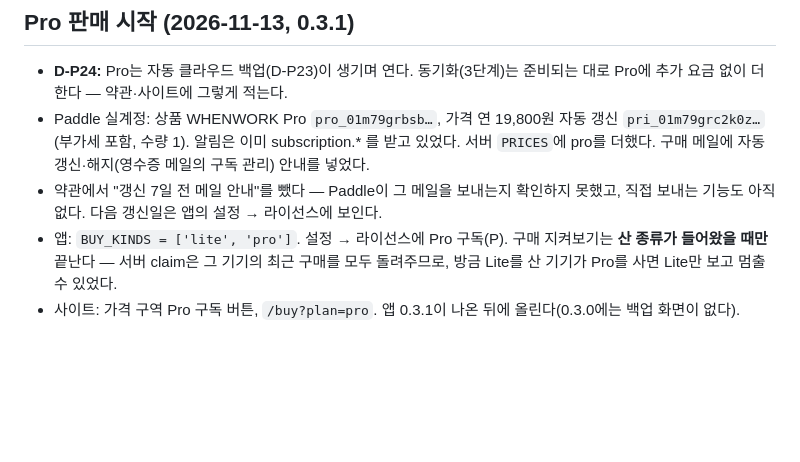
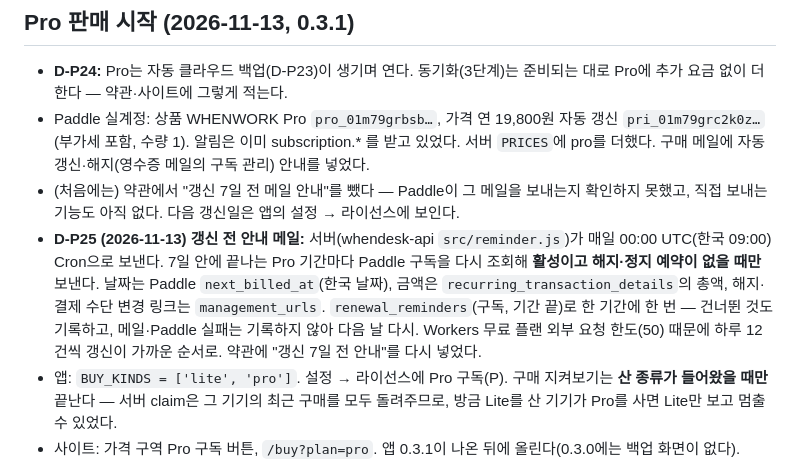
Before and after one commit to when630/whenwork, a Markdown page: docs/07_Pro_설계.md, the part around the change. Drawn GitHub-style; blank space fills up the shorter version.

Commit message:
docs: D-P25 갱신 전 안내 메일
Co-Authored-By: Claude Opus 5.5 <noreply@anthropic.com>

```diff
--- a/docs/07_Pro_설계.md
+++ b/docs/07_Pro_설계.md
@@ -164,7 +164,8 @@
 
 - **D-P24:** Pro는 자동 클라우드 백업(D-P23)이 생기며 연다. 동기화(3단계)는 준비되는 대로 Pro에 추가 요금 없이 더한다 — 약관·사이트에 그렇게 적는다.
 - Paddle 실계정: 상품 WHENWORK Pro `pro_01m79grbsb…`, 가격 연 19,800원 자동 갱신 `pri_01m79grc2k0z…`(부가세 포함, 수량 1). 알림은 이미 subscription.* 를 받고 있었다. 서버 `PRICES`에 pro를 더했다. 구매 메일에 자동 갱신·해지(영수증 메일의 구독 관리) 안내를 넣었다.
-- 약관에서 "갱신 7일 전 메일 안내"를 뺐다 — Paddle이 그 메일을 보내는지 확인하지 못했고, 직접 보내는 기능도 아직 없다. 다음 갱신일은 앱의 설정 → 라이선스에 보인다.
+- (처음에는) 약관에서 "갱신 7일 전 메일 안내"를 뺐다 — Paddle이 그 메일을 보내는지 확인하지 못했고, 직접 보내는 기능도 아직 없다. 다음 갱신일은 앱의 설정 → 라이선스에 보인다.
+- **D-P25 (2026-11-13) 갱신 전 안내 메일:** 서버(whendesk-api `src/reminder.js`)가 매일 00:00 UTC(한국 09:00) Cron으로 보낸다. 7일 안에 끝나는 Pro 기간마다 Paddle 구독을 다시 조회해 **활성이고 해지·정지 예약이 없을 때만** 보낸다. 날짜는 Paddle `next_billed_at`(한국 날짜), 금액은 `recurring_transaction_details`의 총액, 해지·결제 수단 변경 링크는 `management_urls`. `renewal_reminders`(구독, 기간 끝)로 한 기간에 한 번 — 건너뛴 것도 기록하고, 메일·Paddle 실패는 기록하지 않아 다음 날 다시. Workers 무료 플랜 외부 요청 한도(50) 때문에 하루 12건씩 갱신이 가까운 순서로. 약관에 "갱신 7일 전 안내"를 다시 넣었다.
 - 앱: `BUY_KINDS = ['lite', 'pro']`. 설정 → 라이선스에 Pro 구독(P). 구매 지켜보기는 **산 종류가 들어왔을 때만** 끝난다 — 서버 claim은 그 기기의 최근 구매를 모두 돌려주므로, 방금 Lite를 산 기기가 Pro를 사면 Lite만 보고 멈출 수 있었다.
 - 사이트: 가격 구역 Pro 구독 버튼, `/buy?plan=pro`. 앱 0.3.1이 나온 뒤에 올린다(0.3.0에는 백업 화면이 없다).
 - 실서버 백업 시험(R2 켠 직후): 시험용 Pro 키로 올리기·목록·같은 PC 복원·새 PC 암호 요구·틀린 암호 거절·맞는 암호 복원·켜지 않은 기기 거절·다른 키 거절 8가지 확인 후 시험 데이터 삭제.
```
